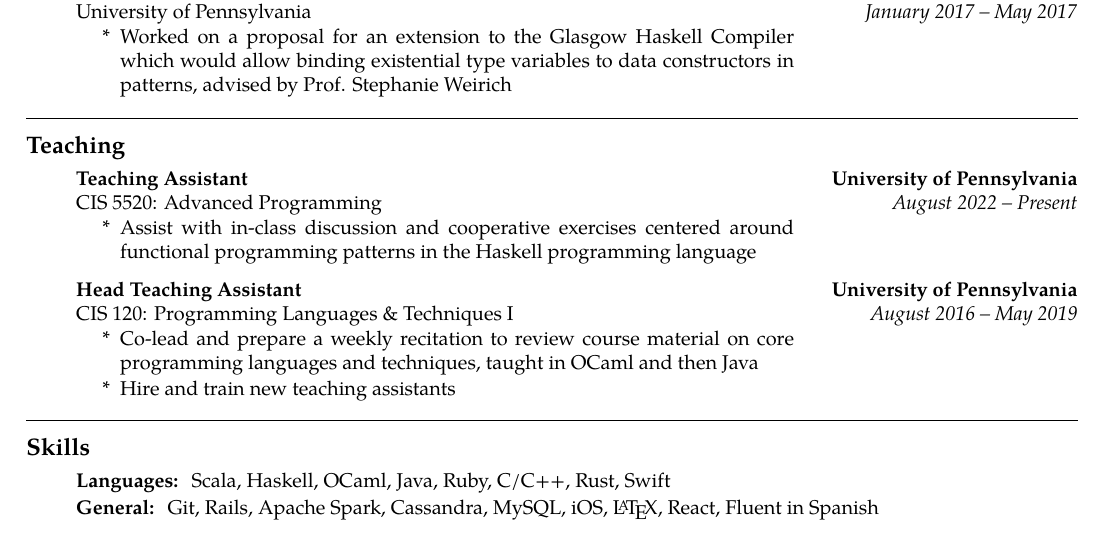
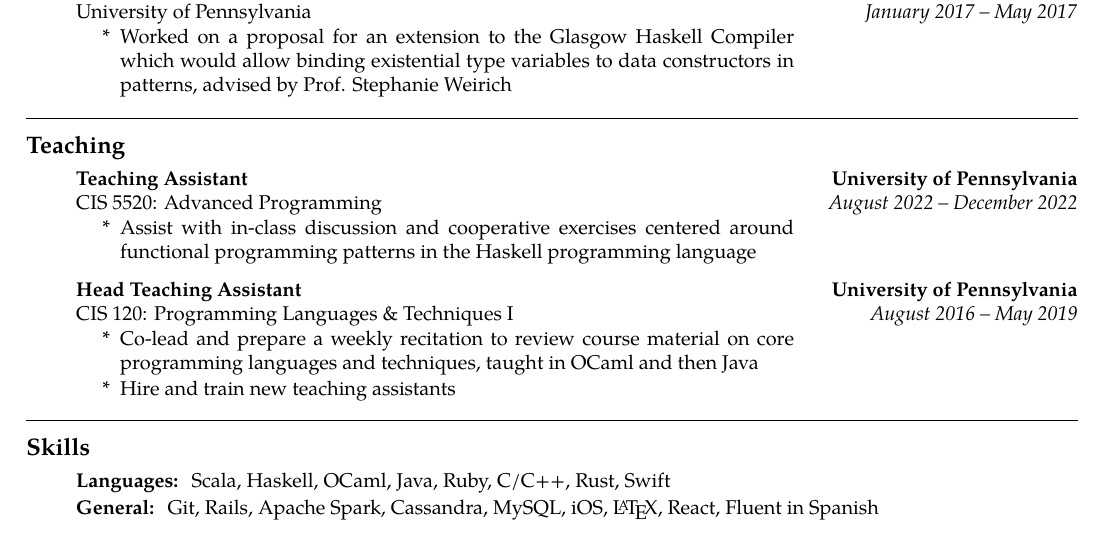
Before and after one commit to emmanueljs1/website, a LaTeX CV (tex/resume.tex): part of page 1 of 2, cut so that both start at the same text. Compiled offline with XeLaTeX.

Commit message:
Update end date for TA position

```diff
--- a/tex/resume.tex
+++ b/tex/resume.tex
@@ -165,7 +165,7 @@
 			{\textbf{University of Pennsylvania}}
 	\headerrow
 		{CIS 5520: Advanced Programming}
-		{\emph{August 2022 -- Present}}
+		{\emph{August 2022 -- December 2022}}
 	\begin{enumerate}[label= *]
 		\parskip=-0.1em
         \item\tabulardef{5cm}{}{Assist with in-class discussion and cooperative exercises centered around functional programming patterns in the Haskell programming language}
```
Also changed, not shown: 1 other file.
